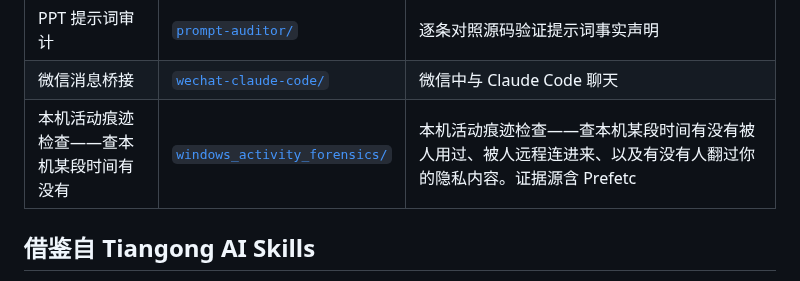
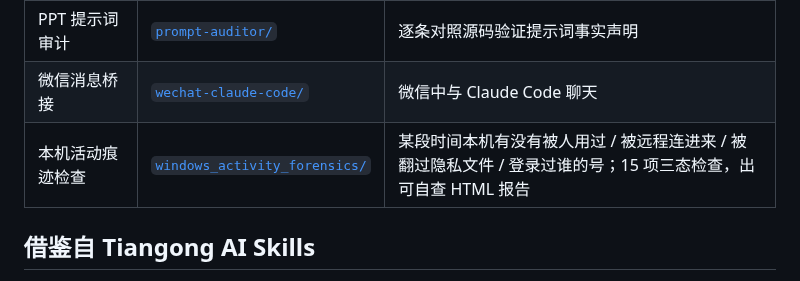
Before and after one commit to zhuobichen/zhaowen-skill, a Markdown page: README.md, the part around the change. Rendered like a GitHub page.

Commit message:
docs(README): 修正 windows_activity_forensics 登记行（发布脚本会用它截断的 description 覆盖）
Co-Authored-By: Claude Code <noreply@anthropic.com>

```diff
--- a/README.md
+++ b/README.md
@@ -39,7 +39,7 @@
 | PM2.5 日均浓度 | [`process-daily-pm25/`](process-daily-pm25/) | 小时监测数据转日均（≥20 有效小时质控） |
 | PPT 提示词审计 | [`prompt-auditor/`](prompt-auditor/) | 逐条对照源码验证提示词事实声明 |
 | 微信消息桥接 | [`wechat-claude-code/`](wechat-claude-code/) | 微信中与 Claude Code 聊天 |
-| 本机活动痕迹检查——查本机某段时间有没有 | [`windows_activity_forensics/`](windows_activity_forensics/) | 本机活动痕迹检查——查本机某段时间有没有被人用过、被人远程连进来、以及有没有人翻过你的隐私内容。证据源含 Prefetc |
+| 本机活动痕迹检查 | [`windows_activity_forensics/`](windows_activity_forensics/) | 某段时间本机有没有被人用过 / 被远程连进来 / 被翻过隐私文件 / 登录过谁的号；15 项三态检查，出可自查 HTML 报告 |
 
 ## 借鉴自 Tiangong AI Skills
 
```
